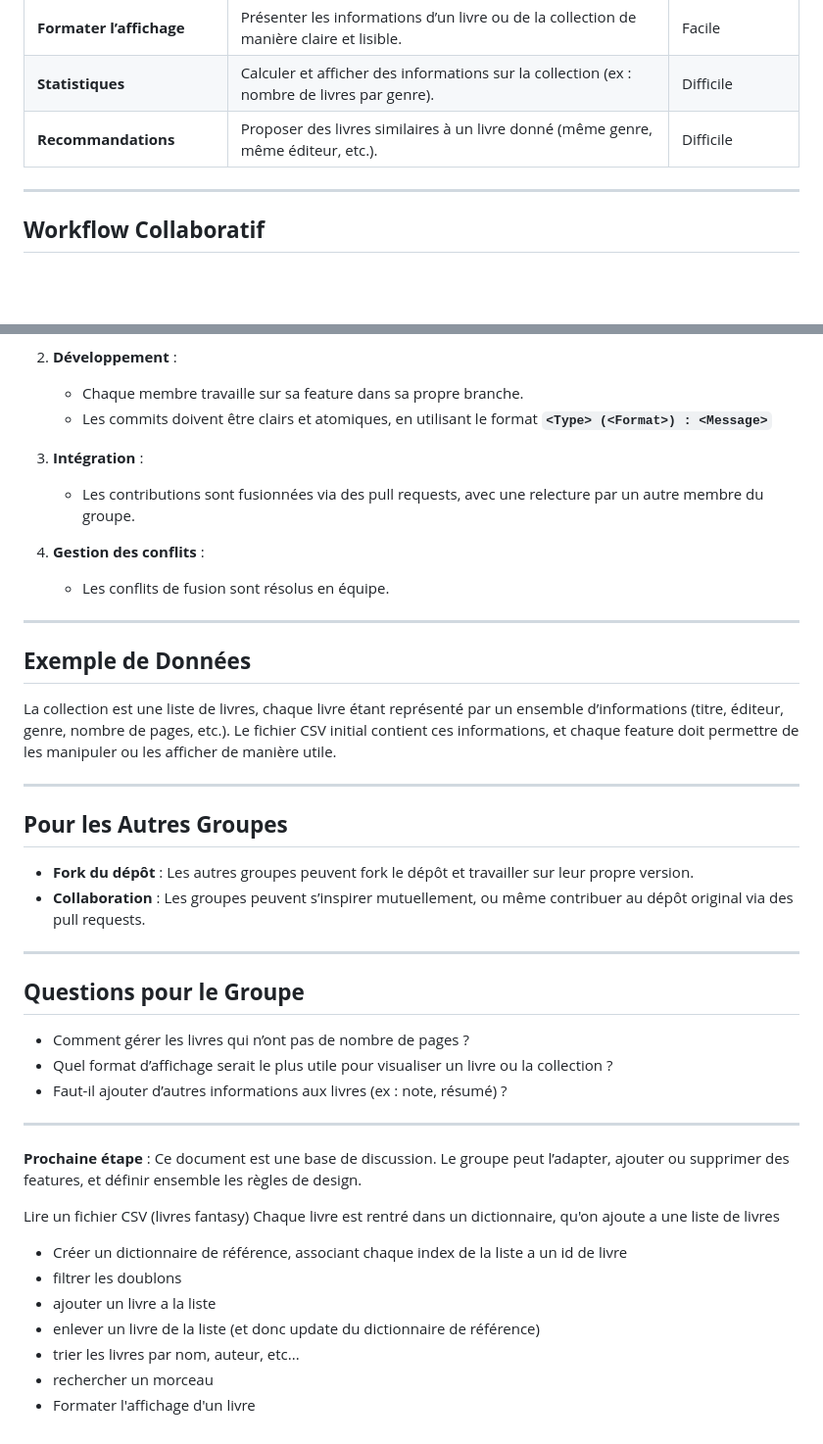
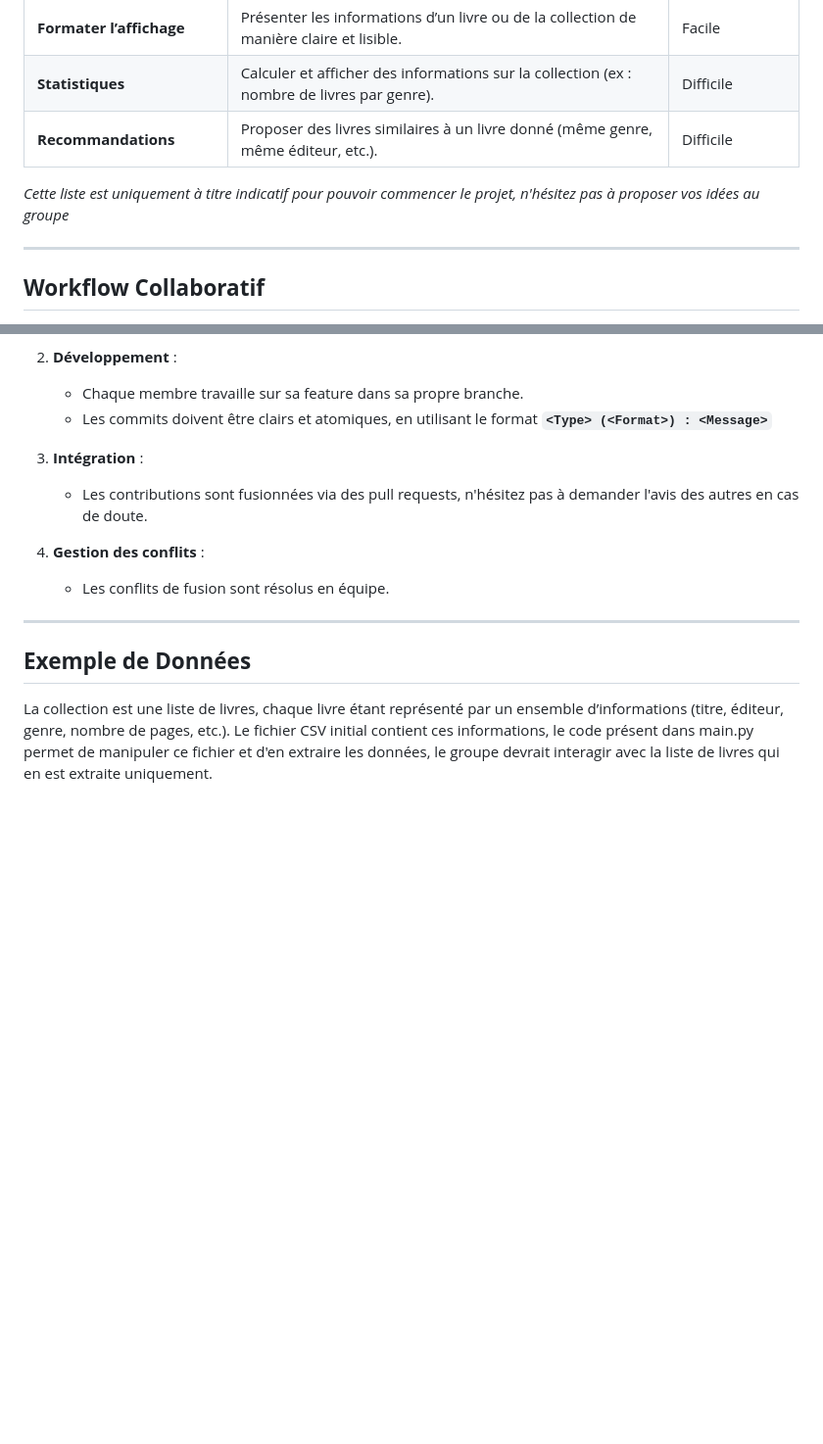
Before and after one commit to Ludvinae/Obsidian, a Markdown page: Projet Collaboratif.md, 2 parts joined by grey strips. Shown at 98% size. Drawn GitHub-style; blank space fills up the shorter version.

Commit message:
vault backup: 2025-09-24 23:19:17

```diff
--- a/Projet Collaboratif.md
+++ b/Projet Collaboratif.md
@@ -24,6 +24,7 @@ L’objectif principal est de **s’entraîner à collaborer avec Git** (branche
 | **Formater l’affichage**          | Présenter les informations d’un livre ou de la collection de manière claire et lisible.    | Facile             |
 | **Statistiques**                  | Calculer et afficher des informations sur la collection (ex : nombre de livres par genre). | Difficile          |
 | **Recommandations**               | Proposer des livres similaires à un livre donné (même genre, même éditeur, etc.).          | Difficile          |
+*Cette liste est uniquement à titre indicatif pour pouvoir commencer le projet, n'hésitez pas à proposer vos idées au groupe*
 
 ---
 
@@ -37,7 +38,7 @@ L’objectif principal est de **s’entraîner à collaborer avec Git** (branche
    - Les commits doivent être clairs et atomiques, en utilisant le format **`<Type> (<Format>) : <Message>`**
 
 3. **Intégration** :
-   - Les contributions sont fusionnées via des pull requests, avec une relecture par un autre membre du groupe.
+   - Les contributions sont fusionnées via des pull requests, n'hésitez pas à demander l'avis des autres en cas de doute.
 
 4. **Gestion des conflits** :
    - Les conflits de fusion sont résolus en équipe.
@@ -46,32 +47,4 @@ L’objectif principal est de **s’entraîner à collaborer avec Git** (branche
 
 ## **Exemple de Données**
 La collection est une liste de livres, chaque livre étant représenté par un ensemble d’informations (titre, éditeur, genre, nombre de pages, etc.).
-Le fichier CSV initial contient ces informations, et chaque feature doit permettre de les manipuler ou les afficher de manière utile.
-
----
-
-## **Pour les Autres Groupes**
-- **Fork du dépôt** : Les autres groupes peuvent fork le dépôt et travailler sur leur propre version.
-- **Collaboration** : Les groupes peuvent s’inspirer mutuellement, ou même contribuer au dépôt original via des pull requests.
-
----
-
-## **Questions pour le Groupe**
-- Comment gérer les livres qui n’ont pas de nombre de pages ?
-- Quel format d’affichage serait le plus utile pour visualiser un livre ou la collection ?
-- Faut-il ajouter d’autres informations aux livres (ex : note, résumé) ?
-
----
-**Prochaine étape** :
-Ce document est une base de discussion. Le groupe peut l’adapter, ajouter ou supprimer des features, et définir ensemble les règles de design.
-
-Lire un fichier CSV (livres fantasy)
-Chaque livre est rentré dans un dictionnaire, qu'on ajoute a une liste de livres
-
-- Créer un dictionnaire de référence, associant chaque index de la liste a un id de livre
-- filtrer les doublons
-- ajouter un livre a la liste
-- enlever un livre de la liste (et donc update du dictionnaire de référence)
-- trier les livres par nom, auteur, etc...
-- rechercher un morceau
-- Formater l'affichage d'un livre
+Le fichier CSV initial contient ces informations, le code présent dans main.py permet de manipuler ce fichier et d'en extraire les données, le groupe devrait interagir avec la liste de livres qui en est extraite uniquement.
```
